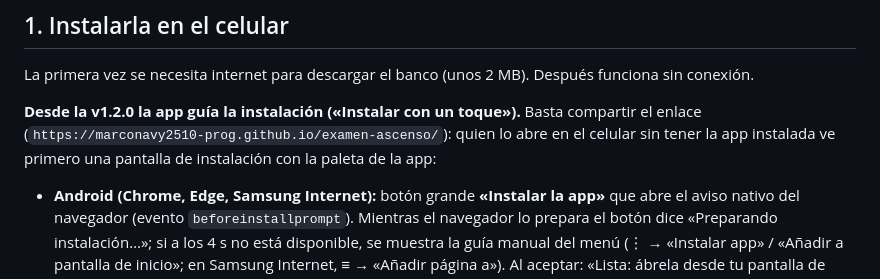
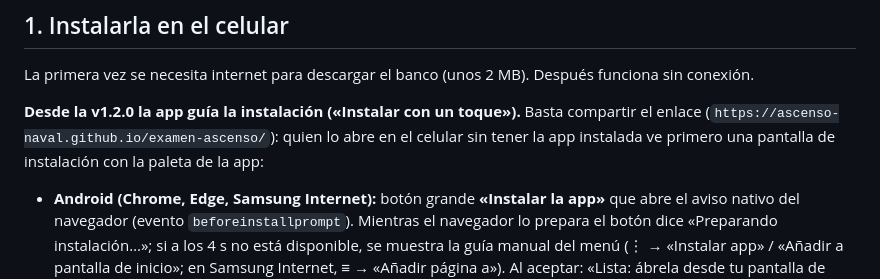
Before and after one commit to ascenso-naval/examen-ascenso, a Markdown page: README.md, the part around the change. Rendered like a GitHub page.

Commit message:
docs: nueva URL de la app en la organización ascenso-naval

```diff
--- a/README.md
+++ b/README.md
@@ -18,7 +18,7 @@ Aplicación web instalable para estudiar los tres exámenes de ascenso de 40 pre
 
 La primera vez se necesita internet para descargar el banco (unos 2 MB). Después funciona sin conexión.
 
-**Desde la v1.2.0 la app guía la instalación («Instalar con un toque»).** Basta compartir el enlace (`https://marconavy2510-prog.github.io/examen-ascenso/`): quien lo abre en el celular sin tener la app instalada ve primero una pantalla de instalación con la paleta de la app:
+**Desde la v1.2.0 la app guía la instalación («Instalar con un toque»).** Basta compartir el enlace (`https://ascenso-naval.github.io/examen-ascenso/`): quien lo abre en el celular sin tener la app instalada ve primero una pantalla de instalación con la paleta de la app:
 
 - **Android (Chrome, Edge, Samsung Internet):** botón grande **«Instalar la app»** que abre el aviso nativo del navegador (evento `beforeinstallprompt`). Mientras el navegador lo prepara el botón dice «Preparando instalación…»; si a los 4 s no está disponible, se muestra la guía manual del menú (⋮ → «Instalar app» / «Añadir a pantalla de inicio»; en Samsung Internet, ≡ → «Añadir página a»). Al aceptar: «Lista: ábrela desde tu pantalla de inicio».
 - **iPhone/iPad:** guía animada de 3 pasos con iconos propios: **Compartir** (cuadrado con flecha; abajo en iPhone, arriba en iPad, con una flecha que lo señala) → **Añadir a pantalla de inicio** → **Añadir**. En Chrome, Firefox o Edge para iOS el texto se adapta a su menú; dentro del navegador de otra app (Instagram, Facebook…) sugiere abrir el enlace en Safari.
```
